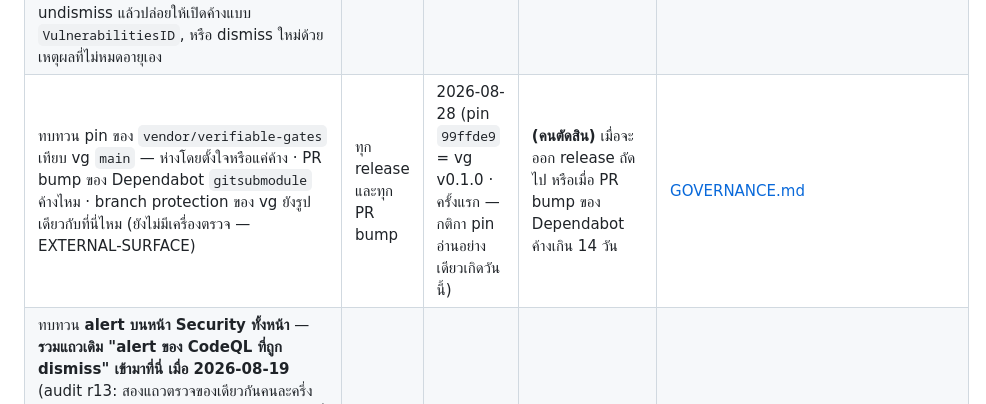
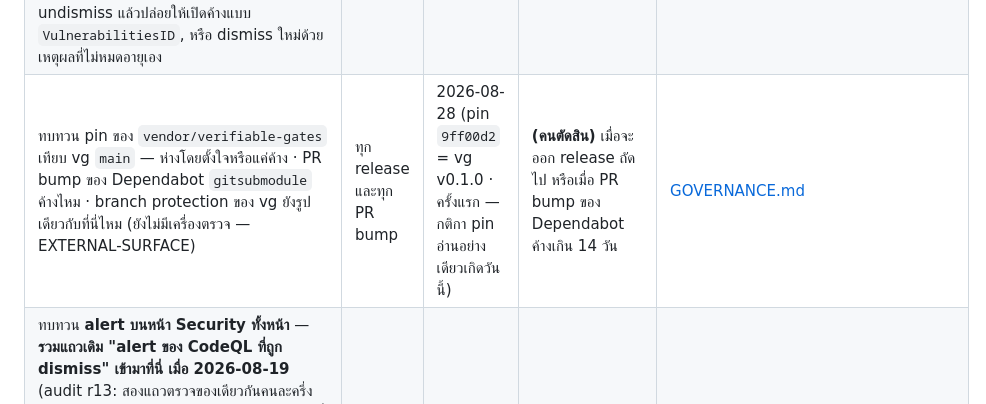
Before and after one commit to sayam/flask-todolist, a Markdown page: docs/SECURITY-CADENCE.md, the part around the change. GitHub-like rendering.

Commit message:
chore(vendor): pin vg 9ff00d2 หลังเขียนประวัติ + ด่าน trailer
vg เขียน 4 commit ของวันนี้ใหม่ (ตัด Co-Authored-By/Claude-Session · tree เดิม) และเพิ่มด่านปฏิเสธ trailer ใน lint_commits (vg #35) · pin 99ffde9 → 9ff00d2 · แถว cadence ของ pin ตาม

Signed-off-by: Sayam Sriphua <976721+sayam@users.noreply.github.com>

```diff
--- a/docs/SECURITY-CADENCE.md
+++ b/docs/SECURITY-CADENCE.md
@@ -89,7 +89,7 @@ Phase 7 · P7-04 — **นโยบายนี้มีเทสต์คุม
 | **รัน `flask data-doctor` กับฐานข้อมูลจริง** — แถวกำพร้า · สาย audit กับสมอ · ชื่อผู้ใช้ที่ชนกันแบบ casefold · ข้อมูลที่พ้นระยะเก็บรักษาแล้วแต่ยังอยู่ · **อ่านอย่างเดียว ไม่แก้อะไร** จึงรันกับฐานจริงได้โดยไม่ต้องหยุดบริการ | 3 เดือน | 2026-08-20 (ตั้งต้น) | 2026-11-20 | [OPERATIONS.md](OPERATIONS.md) หัวข้อ "ตรวจสุขภาพข้อมูลทั้งใบ" |
 | กวาดหาความลับใน**ประวัติทั้งหมด** | 12 เดือน และหลังเขียนประวัติใหม่ทุกครั้ง | 2026-08-12 (ตั้งต้น) | 2027-08-12 | `scripts/secret_scan_history.sh` · ข้อยกเว้นใน `.gitleaksignore` |
 | **`Scorecard/MaintainedID` — วันที่เหตุผลของการ dismiss หมดอายุ** · dismiss ไว้ด้วยเหตุผลว่า "repo อายุน้อยกว่า 90 วัน" ซึ่งเป็นข้อเท็จจริงของ *เขา* ไม่ใช่ของเรา — เอกสาร Scorecard เขียนว่า *"This check will only succeed if a GitHub project is >90 days old"* · repo เกิด 2026-08-02 เหตุผลจึงหมดอายุ **2026-10-31** และตั้งแต่วันนั้นผลของ check ขึ้นกับความเคลื่อนไหวจริง · **ต้องมาตัดสินใหม่ในวันนั้น ไม่ใช่รอแถวทบทวน alert รอบ 6 เดือนซึ่งครบ 2027-02-18 = ช้ากว่า 110 วัน** (audit รอบ 27 ข้อ 2 — รูปเดียวกับ ADR 0074: นาฬิกาของเราช้ากว่านาฬิกาของข้อเท็จจริงที่เราอ้าง) · และเพราะมันถูก dismiss ไปแล้ว **GitHub จะไม่เปิดใบของกฎเดิมคืนให้** สัญญาณที่จะบอกว่า repo ไม่ได้ถูก ดูแลแล้ว จึงถูกปิดปากไว้พอดีในวันที่มันเริ่มมีความหมาย — ทางเลือกวันนั้นมีสองทาง: undismiss แล้วปล่อยให้เปิดค้างแบบ `VulnerabilitiesID`, หรือ dismiss ใหม่ด้วยเหตุผลที่ไม่หมดอายุเอง | ครั้งเดียว แล้วบันทึกคำตอบ | 2026-08-24 (ตั้งต้น) | 2026-10-31 | [`.github/accepted-code-scanning-alerts.txt`](../.github/accepted-code-scanning-alerts.txt) · หัวข้อ "alert บนหน้า Security ที่รับไว้" ในไฟล์นี้ |
-| ทบทวน pin ของ `vendor/verifiable-gates` เทียบ vg `main` — ห่างโดยตั้งใจหรือแค่ค้าง · PR bump ของ Dependabot `gitsubmodule` ค้างไหม · branch protection ของ vg ยังรูปเดียวกับที่นี่ไหม (ยังไม่มีเครื่องตรวจ — EXTERNAL-SURFACE) | ทุก release และทุก PR bump | 2026-08-28 (pin `99ffde9` = vg v0.1.0 · ครั้งแรก — กติกา pin อ่านอย่างเดียวเกิดวันนี้) | **(คนตัดสิน)** เมื่อจะออก release ถัดไป หรือเมื่อ PR bump ของ Dependabot ค้างเกิน 14 วัน | [GOVERNANCE.md](GOVERNANCE.md) |
+| ทบทวน pin ของ `vendor/verifiable-gates` เทียบ vg `main` — ห่างโดยตั้งใจหรือแค่ค้าง · PR bump ของ Dependabot `gitsubmodule` ค้างไหม · branch protection ของ vg ยังรูปเดียวกับที่นี่ไหม (ยังไม่มีเครื่องตรวจ — EXTERNAL-SURFACE) | ทุก release และทุก PR bump | 2026-08-28 (pin `9ff00d2` = vg v0.1.0 · ครั้งแรก — กติกา pin อ่านอย่างเดียวเกิดวันนี้) | **(คนตัดสิน)** เมื่อจะออก release ถัดไป หรือเมื่อ PR bump ของ Dependabot ค้างเกิน 14 วัน | [GOVERNANCE.md](GOVERNANCE.md) |
 | ทบทวน **alert บนหน้า Security ทั้งหน้า** — **รวมแถวเดิม "alert ของ CodeQL ที่ถูก dismiss" เข้ามาที่นี่ เมื่อ 2026-08-19** (audit r13: สองแถวตรวจของเดียวกันคนละครึ่ง เกิดคนละรอบ audit แล้วไม่มีใครสังเกต) · อ่านใบที่**ถูก dismiss** ว่าเหตุผลยังจริงไหมด้วย `gh api repos/sayam/flask-todolist/code-scanning/alerts?state=dismissed` · และอ่าน `.github/accepted-code-scanning-alerts.txt` ทีละบรรทัด: เหตุผลยังจริงไหม · ใบที่ตั้งใจปล่อยให้เปิดค้าง (`VulnerabilitiesID`) ยังเป็นช่องโหว่ใบเดิมไหม หรือมีใบใหม่แทรกเข้ามาแล้ว (ข้อความของ alert เปลี่ยนได้โดยที่ id ไม่เปลี่ยน — ตัวตรวจอ่านแค่ id) · **ทิศที่เงียบที่สุดคือบรรทัดที่ควรถอด** ซึ่ง job `posture` จับให้แล้ว แต่คนต้องเป็นคนตัดสินว่าจะถอดหรือแก้ (ตั้งแถว 2026-08-18: 4 บรรทัด · 1 เปิดค้างโดยตั้งใจ · 3 dismiss) | 6 เดือน | 2026-08-18 (ตั้งต้น) | 2027-02-18 | หัวข้อ "alert บนหน้า Security ที่รับไว้" ในไฟล์นี้ · `pipenv run python scripts/audit_posture.py` |
 | ซ้อมใช้ runbook ตอนข้อมูลรั่ว | 12 เดือน | ยังไม่เคยทำ | **(คนตัดสิน)** เมื่อมีข้อมูลจริงในระบบพอที่การซ้อมจะบอกอะไรได้ — ดู [RUNBOOK-BREACH.md](RUNBOOK-BREACH.md) ข้อ 7 | [RUNBOOK-BREACH.md](RUNBOOK-BREACH.md) |
 | งานชุด release: ระบุ CVE ใน notes · ปรับ bestpractices · ขยับ badge เวอร์ชัน (cosign สร้างแล้ว — เหลือดูว่า workflow เขียว) | ทุก release | 2026-08-28 (ครั้งที่ 4 · v2.3.0 · รุ่นที่ vg แยกทาง — ก่อนหน้า v2.2.0 2026-08-21 — นับจากที่เริ่มบันทึกสถานะเมื่อ 2026-08-19 ซึ่งตอนนั้นคือ v2.0.2 รุ่นแรกที่ถูก archive จริง · v2.0.0 คือรุ่นแรกใต้ AGPL-3.0) | **(เครื่องตรวจ: รุ่นล่าสุดใน CHANGELOG)** เมื่อจะออก release ถัดไป (รายการเต็มใน [RELEASE.md](RELEASE.md)) | [RELEASE.md](RELEASE.md) |
```
